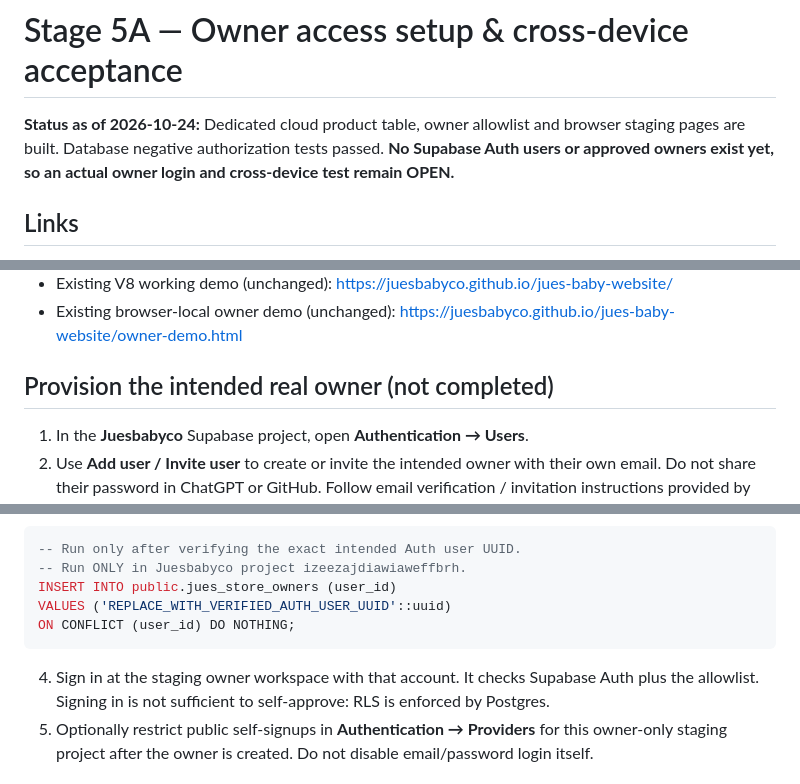
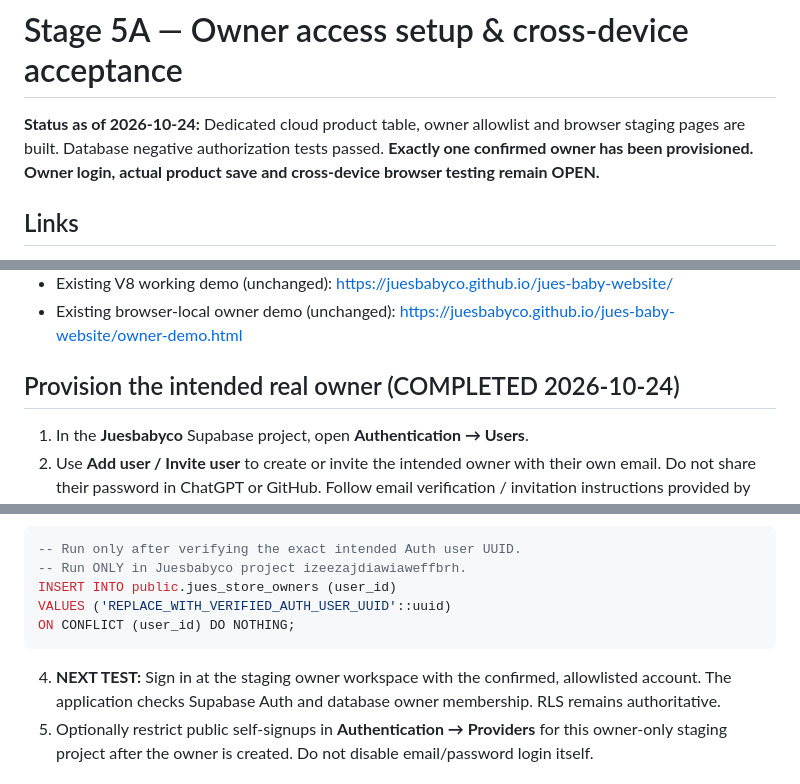
Before and after one commit to juesbabyco/jues-baby-website, a Markdown page: docs/STAGE5_OWNER_SETUP.md, 3 parts joined by grey strips. Drawn GitHub-style.

Commit message:
Record verified Jue owner allowlist and outstanding Stage 5B login test

````diff
--- a/docs/STAGE5_OWNER_SETUP.md
+++ b/docs/STAGE5_OWNER_SETUP.md
@@ -1,6 +1,6 @@
 # Stage 5A — Owner access setup & cross-device acceptance
 
-**Status as of 2026-10-24:** Dedicated cloud product table, owner allowlist and browser staging pages are built. Database negative authorization tests passed. **No Supabase Auth users or approved owners exist yet, so an actual owner login and cross-device test remain OPEN.**
+**Status as of 2026-10-24:** Dedicated cloud product table, owner allowlist and browser staging pages are built. Database negative authorization tests passed. **Exactly one confirmed owner has been provisioned. Owner login, actual product save and cross-device browser testing remain OPEN.**
 
 ## Links
 - Dedicated project: https://supabase.com/dashboard/project/izeezajdiawiaweffbrh
@@ -11,7 +11,7 @@
 - Existing V8 working demo (unchanged): https://juesbabyco.github.io/jues-baby-website/
 - Existing browser-local owner demo (unchanged): https://juesbabyco.github.io/jues-baby-website/owner-demo.html
 
-## Provision the intended real owner (not completed)
+## Provision the intended real owner (COMPLETED 2026-10-24)
 1. In the **Juesbabyco** Supabase project, open **Authentication → Users**.
 2. Use **Add user / Invite user** to create or invite the intended owner with their own email. Do not share their password in ChatGPT or GitHub. Follow email verification / invitation instructions provided by Supabase. For invitation links, configure allowed site/redirect URL to the staging owner page above as needed.
 3. Obtain the created user's **Auth UUID**, verify it belongs to the intended owner, then insert that **UUID only** into the owner allowlist from Supabase's **SQL Editor** in the Jue project, or ask ChatGPT to perform that scoped change after confirmation:
@@ -24,7 +24,7 @@ VALUES ('REPLACE_WITH_VERIFIED_AUTH_USER_UUID'::uuid)
 ON CONFLICT (user_id) DO NOTHING;
 ```
 
-4. Sign in at the staging owner workspace with that account. It checks Supabase Auth plus the allowlist. Signing in is not sufficient to self-approve: RLS is enforced by Postgres.
+4. **NEXT TEST:** Sign in at the staging owner workspace with the confirmed, allowlisted account. The application checks Supabase Auth and database owner membership. RLS remains authoritative.
 5. Optionally restrict public self-signups in **Authentication → Providers** for this owner-only staging project after the owner is created. Do not disable email/password login itself.
 
 ## Actual user acceptance test (not yet performed)
````
Also changed, not shown: other parts of docs/STAGE5_OWNER_SETUP.md (+1 -1 lines).
